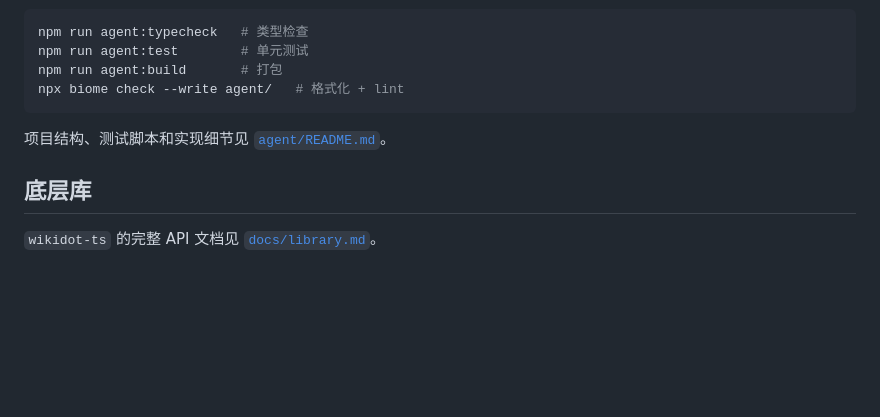
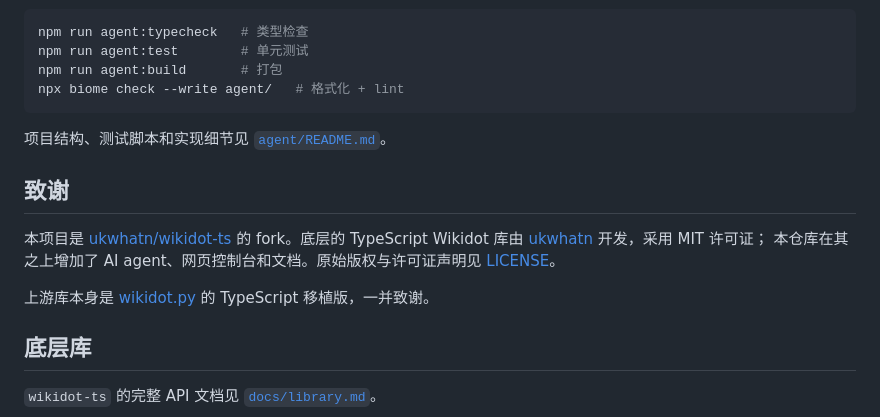
Before and after one commit to ophielel/wikidot-ai, a Markdown page: README.md, the part around the change. Rendered like a GitHub page; blank space fills up the shorter version.

Commit message:
docs: credit the upstream wikidot-ts project

```diff
--- a/README.md
+++ b/README.md
@@ -225,6 +225,14 @@ npx biome check --write agent/   # 格式化 + lint
 
 项目结构、测试脚本和实现细节见 [`agent/README.md`](agent/README.md)。
 
+## 致谢
+
+本项目是 [ukwhatn/wikidot-ts](https://github.com/ukwhatn/wikidot-ts) 的 fork。底层的
+TypeScript Wikidot 库由 [ukwhatn](https://github.com/ukwhatn) 开发，采用 MIT 许可证；
+本仓库在其之上增加了 AI agent、网页控制台和文档。原始版权与许可证声明见 [LICENSE](LICENSE)。
+
+上游库本身是 [wikidot.py](https://github.com/ukwhatn/wikidot.py) 的 TypeScript 移植版，一并致谢。
+
 ## 底层库
 
 `wikidot-ts` 的完整 API 文档见 [`docs/library.md`](docs/library.md)。
```
